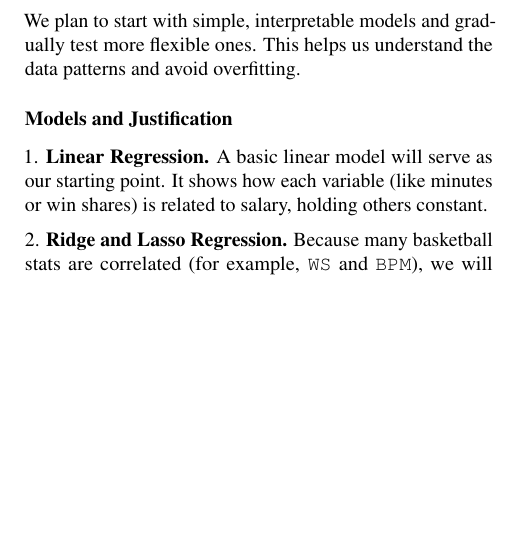
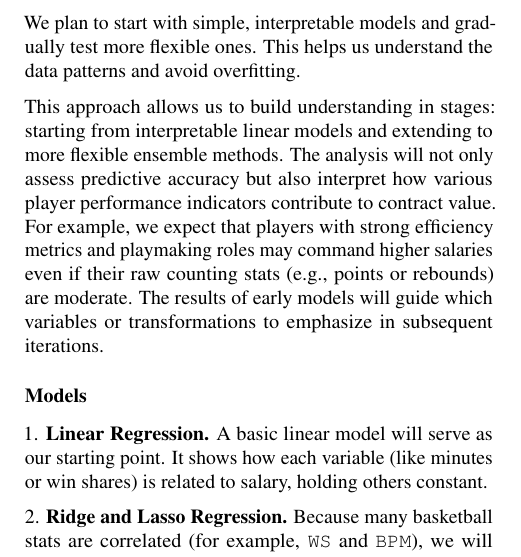
Before and after one commit to shawnmalik1/DS3001_F25_Project, a LaTeX document (milestone_pre-analysis.tex): part of one column of page 2 of 3, cut so that both start at the same text, the shorter picture padded with empty space. Compiled offline with pdfLaTeX.

Commit message:
Added more detail to some sections

```diff
--- a/milestone_pre-analysis.tex
+++ b/milestone_pre-analysis.tex
@@ -174,8 +174,9 @@ A basic exploratory data analysis (EDA) will be performed to examine relationshi
 
 We plan to start with simple, interpretable models and gradually test more flexible ones. This helps us understand the data patterns and avoid overfitting.
 
+This approach allows us to build understanding in stages: starting from interpretable linear models and extending to more flexible ensemble methods. The analysis will not only assess predictive accuracy but also interpret how various player performance indicators contribute to contract value. For example, we expect that players with strong efficiency metrics and playmaking roles may command higher salaries even if their raw counting stats (e.g., points or rebounds) are moderate. The results of early models will guide which variables or transformations to emphasize in subsequent iterations.
 
-\subsection*{Models and Justification}
+\subsection*{Models}
 
 1. \textbf{Linear Regression.}
 A basic linear model will serve as our starting point. It shows how each variable (like minutes or win shares) is related to salary, holding others constant.
```
Also changed, not shown: milestone_pre-analysis.tex (5 more changed lines).
